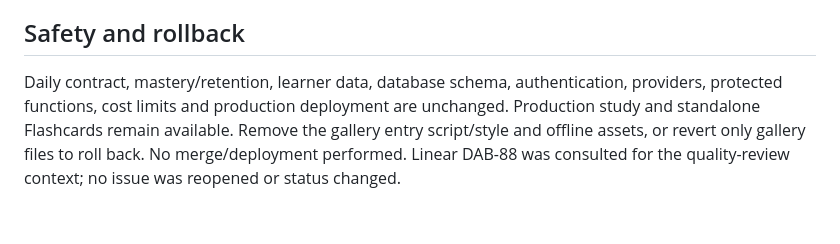
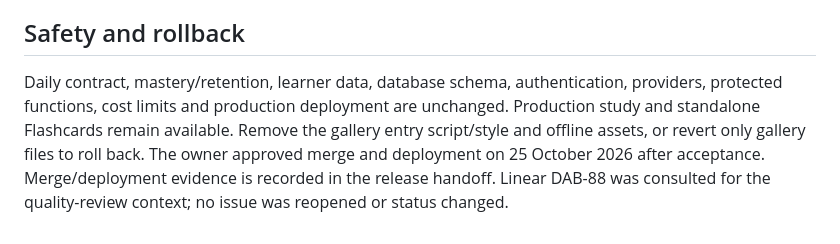
Before and after one commit to dabutchart-sudo/dutchlearning, a Markdown page: docs/question-gallery-review.md, the part around the change. GitHub-like rendering.

Commit message:
Record owner approval to release development gallery

```diff
--- a/docs/question-gallery-review.md
+++ b/docs/question-gallery-review.md
@@ -31,4 +31,4 @@ Owner acceptance: on 25 October 2026 the owner confirmed these checks passed on
 
 ## Safety and rollback
 
-Daily contract, mastery/retention, learner data, database schema, authentication, providers, protected functions, cost limits and production deployment are unchanged. Production study and standalone Flashcards remain available. Remove the gallery entry script/style and offline assets, or revert only gallery files to roll back. No merge/deployment performed. Linear DAB-88 was consulted for the quality-review context; no issue was reopened or status changed.
+Daily contract, mastery/retention, learner data, database schema, authentication, providers, protected functions, cost limits and production deployment are unchanged. Production study and standalone Flashcards remain available. Remove the gallery entry script/style and offline assets, or revert only gallery files to roll back. The owner approved merge and deployment on 25 October 2026 after acceptance. Merge/deployment evidence is recorded in the release handoff. Linear DAB-88 was consulted for the quality-review context; no issue was reopened or status changed.
```
Also changed, not shown: DEVELOPMENT.md (+2 -2 lines).
